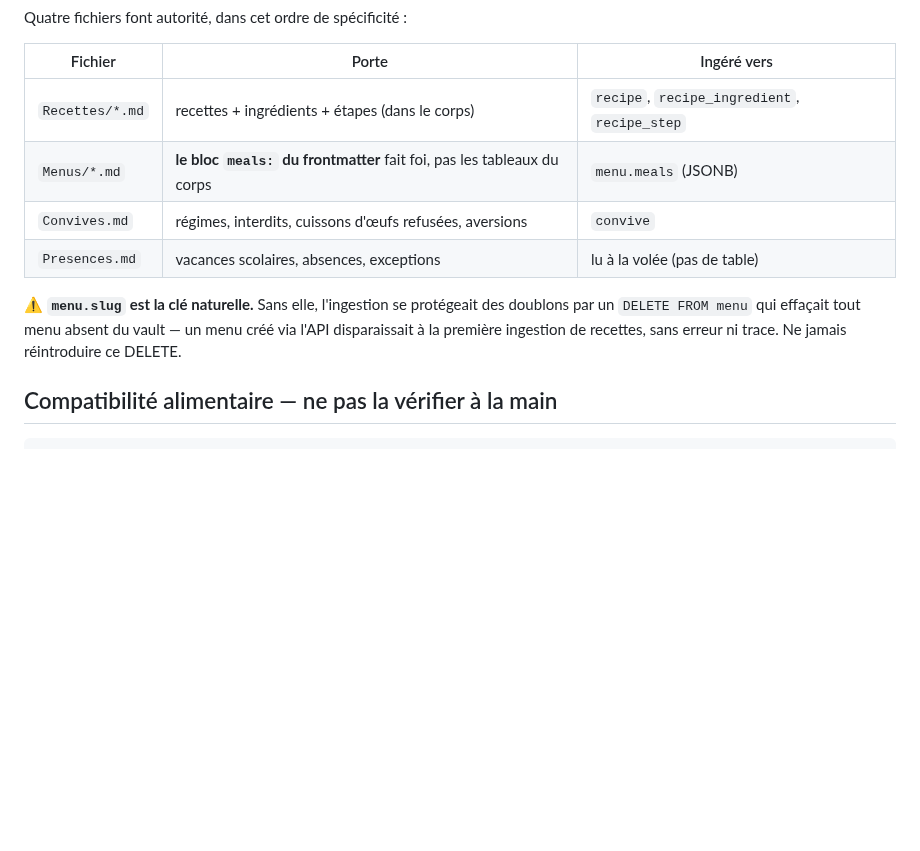
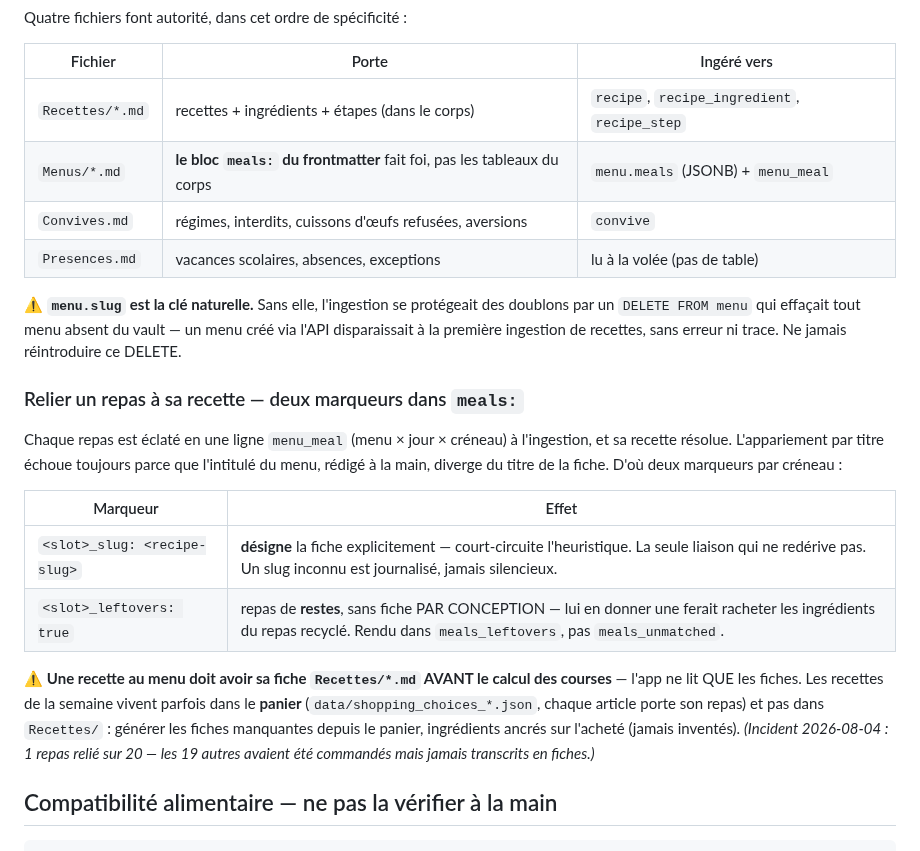
Before and after one commit to theflysurfer/cooking-manager-2, a Markdown page: CLAUDE.md, the part around the change. GitHub-like rendering; blank space fills up the shorter version.

```diff
--- a/CLAUDE.md
+++ b/CLAUDE.md
@@ -65,7 +65,7 @@ Quatre fichiers font autorité, dans cet ordre de spécificité :
 | Fichier | Porte | Ingéré vers |
 |---|---|---|
 | `Recettes/*.md` | recettes + ingrédients + étapes (dans le corps) | `recipe`, `recipe_ingredient`, `recipe_step` |
-| `Menus/*.md` | **le bloc `meals:` du frontmatter** fait foi, pas les tableaux du corps | `menu.meals` (JSONB) |
+| `Menus/*.md` | **le bloc `meals:` du frontmatter** fait foi, pas les tableaux du corps | `menu.meals` (JSONB) + `menu_meal` |
 | `Convives.md` | régimes, interdits, cuissons d'œufs refusées, aversions | `convive` |
 | `Presences.md` | vacances scolaires, absences, exceptions | lu à la volée (pas de table) |
 
@@ -73,6 +73,26 @@ Quatre fichiers font autorité, dans cet ordre de spécificité :
 doublons par un `DELETE FROM menu` qui effaçait tout menu absent du vault — un
 menu créé via l'API disparaissait à la première ingestion de recettes, sans
 erreur ni trace. Ne jamais réintroduire ce DELETE.
+
+### Relier un repas à sa recette — deux marqueurs dans `meals:`
+
+Chaque repas est éclaté en une ligne `menu_meal` (menu × jour × créneau) à
+l'ingestion, et sa recette résolue. L'appariement par titre échoue toujours
+parce que l'intitulé du menu, rédigé à la main, diverge du titre de la fiche.
+D'où deux marqueurs par créneau :
+
+| Marqueur | Effet |
+|---|---|
+| `<slot>_slug: <recipe-slug>` | **désigne** la fiche explicitement — court-circuite l'heuristique. La seule liaison qui ne redérive pas. Un slug inconnu est journalisé, jamais silencieux. |
+| `<slot>_leftovers: true` | repas de **restes**, sans fiche PAR CONCEPTION — lui en donner une ferait racheter les ingrédients du repas recyclé. Rendu dans `meals_leftovers`, pas `meals_unmatched`. |
+
+⚠️ **Une recette au menu doit avoir sa fiche `Recettes/*.md` AVANT le calcul des
+courses** — l'app ne lit QUE les fiches. Les recettes de la semaine vivent
+parfois dans le **panier** (`data/shopping_choices_*.json`, chaque article porte
+son repas) et pas dans `Recettes/` : générer les fiches manquantes depuis le
+panier, ingrédients ancrés sur l'acheté (jamais inventés). *(Incident 2026-08-04 :
+1 repas relié sur 20 — les 19 autres avaient été commandés mais jamais transcrits
+en fiches.)*
 
 ## Compatibilité alimentaire — ne pas la vérifier à la main
 
```
Also changed, not shown: docs/rapports/2026.08.04_19.30_pending_SESSION_menu-recettes-vocabulaire-produit.md (added, +123 -0 lines).
